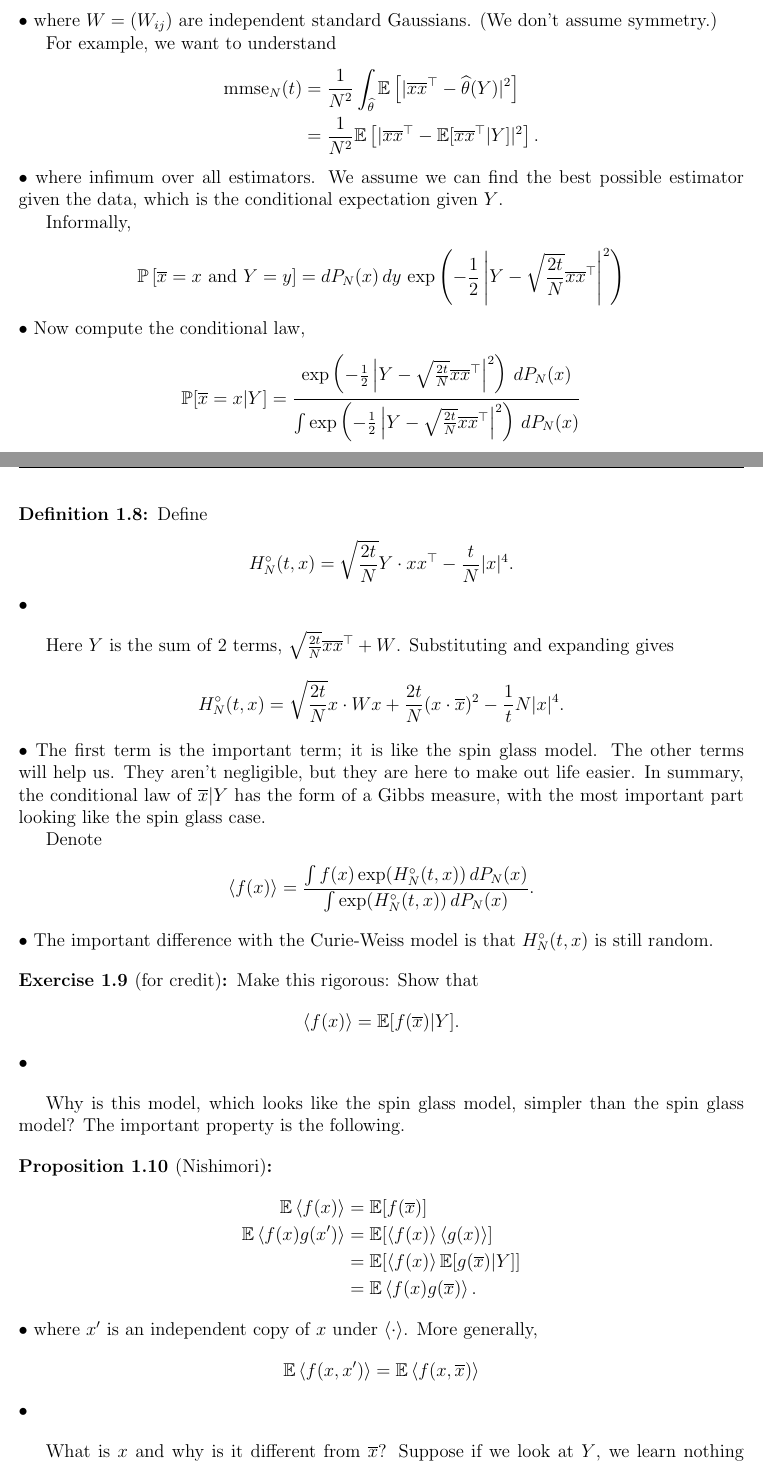
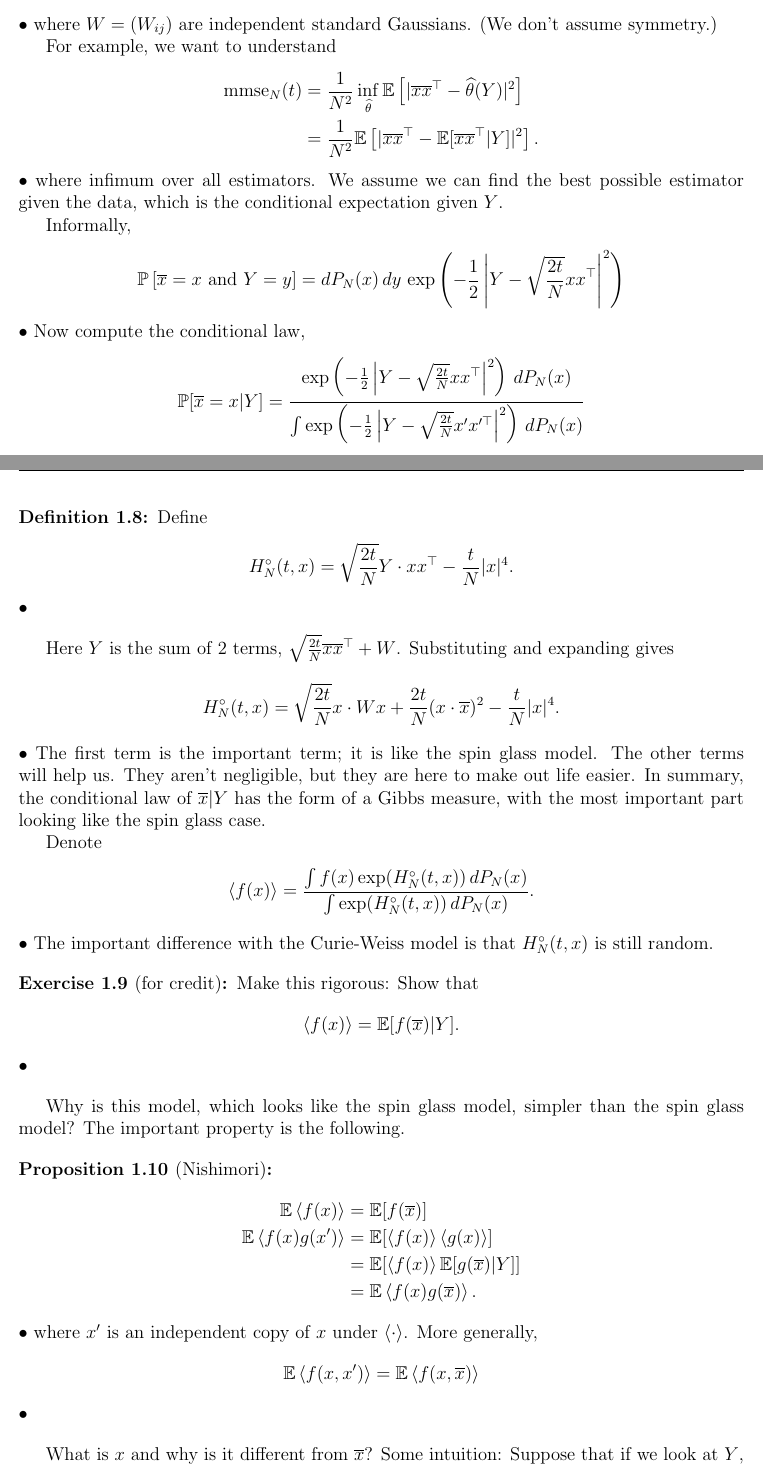
Before and after one commit to holdenlee/oops, a LaTeX document (oops.tex, which reads matrix-estimation-hje.tex): two parts of pages 10 and 11 of 15, joined at a grey line, cut so that both start at the same text. Compiled offline with pdfLaTeX.

Commit message:
fix typos

```diff
--- a/matrix-estimation-hje.tex
+++ b/matrix-estimation-hje.tex
@@ -436,11 +436,11 @@ where infimum over all estimators. We assume we can find the best possible estim
 Informally,
 \begin{align*}
 \Pj\ba{\ol x=x \text{ and }Y=y}
-&= dP_N(x)\,dy\, \exp\pa{-\rc 2 \ab{Y-\sfc{2t}{N}\ol x\ol x^\top }^2}
+&= dP_N(x)\,dy\, \exp\pa{-\rc 2 \ab{Y-\sfc{2t}{N} x x^\top }^2}
 \end{align*}•
 Now compute the conditional law,
 \begin{align*}
-\Pj[\ol x= x|Y] &= \fc{\exp\pa{-\rc 2 \ab{Y-\sfc{2t}{N}\ol x\ol x^\top }^2}\,dP_N(x)}{\int \exp\pa{-\rc 2 \ab{Y-\sfc{2t}{N}\ol x\ol x^\top }^2}\,dP_N(x)}
+\Pj[\ol x= x|Y] &= \fc{\exp\pa{-\rc 2 \ab{Y-\sfc{2t}{N}x x^\top }^2}\,dP_N(x)}{\int \exp\pa{-\rc 2 \ab{Y-\sfc{2t}{N}x' x^{\prime\top} }^2}\,dP_N(x)}
 \end{align*}•
 Expand the exponent and remove $-\rc 2|Y|^2$ (which doesn't depend on $t,x$) to obtain the following.
 \begin{df}
@@ -451,7 +451,7 @@ H_N^\circ (t,x) &= \sfc{2t}N Y \cdot xx^\top - \fc tN |x|^4.
 \end{df}
 Here $Y$ is the sum of 2 terms, $\sfc{2t}N \ol x \ol x^\top +W$. Substituting and expanding gives
 \begin{align*}
-H_N^\circ (t,x) &= \sfc{2t}{N} x\cdot Wx + \fc{2t}N(x\cdot \ol x)^2 - \rc tN |x|^4.
+H_N^\circ (t,x) &= \sfc{2t}{N} x\cdot Wx + \fc{2t}N(x\cdot \ol x)^2 - \fc tN |x|^4.
 \end{align*}•
 The first term is the important term; it is like the spin glass model.
 The other terms will help us. They aren't negligible, but they are here to make out life easier.
@@ -485,5 +485,5 @@ More generally,
 \E\an{f(x,x')} &= \E\an{f(x,\ol x)}
 \end{align*}•
 \end{pr}
-What is $x$ and why is it different from $\ol x$? Suppose if we look at $Y$, we learn nothing about $x$; then $\ol x$ is a resample. If $Y$ reveal perfect information on $\ol x$, then $x=\ol x$. The general case is like an interpolation between these trivial cases.
+What is $x$ and why is it different from $\ol x$? Some intuition: Suppose that if we look at $Y$, we learn nothing about $\ol x$; then $x$ is a resample. If $Y$ reveals perfect information on $\ol x$, then $x=\ol x$. The general case is like an interpolation between these trivial cases.
 
```
Also changed, not shown: oops.pdf, matrix-estimation-hje.tex (7 more changed lines).
